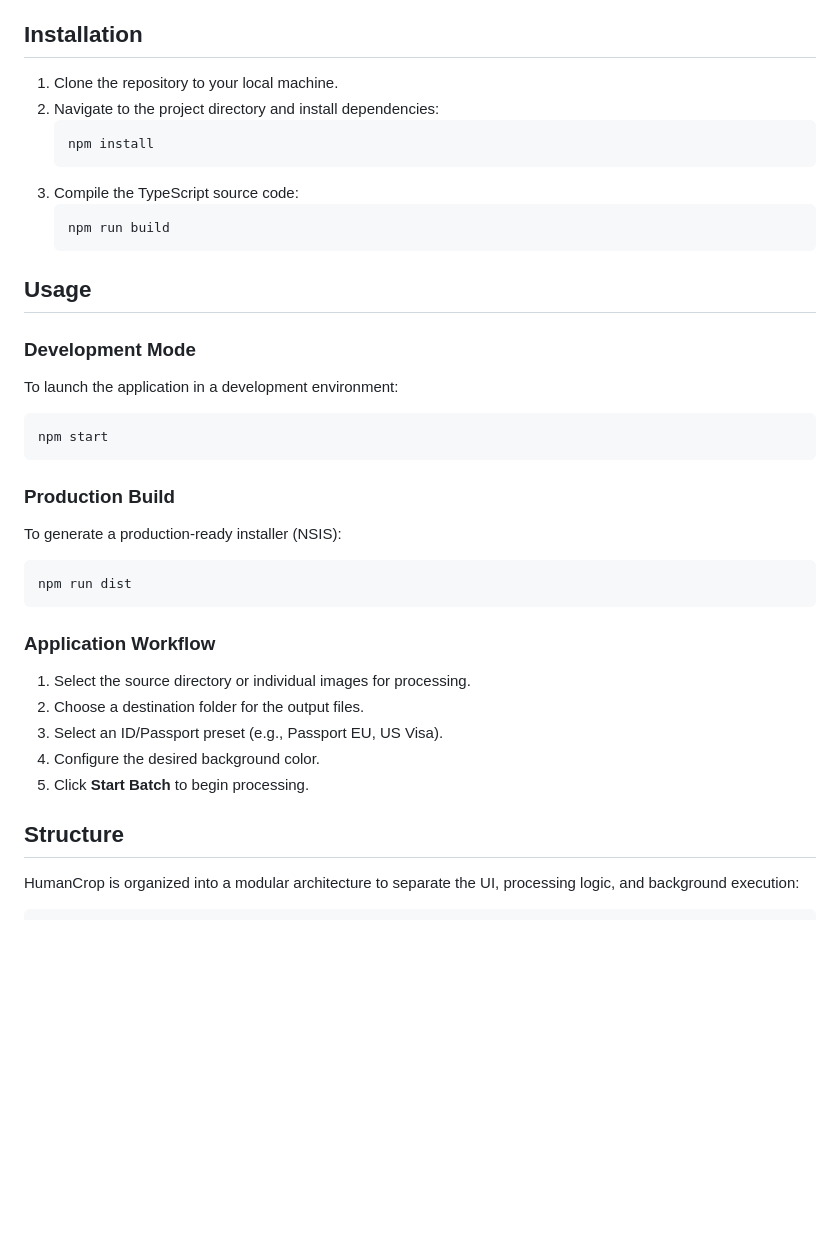
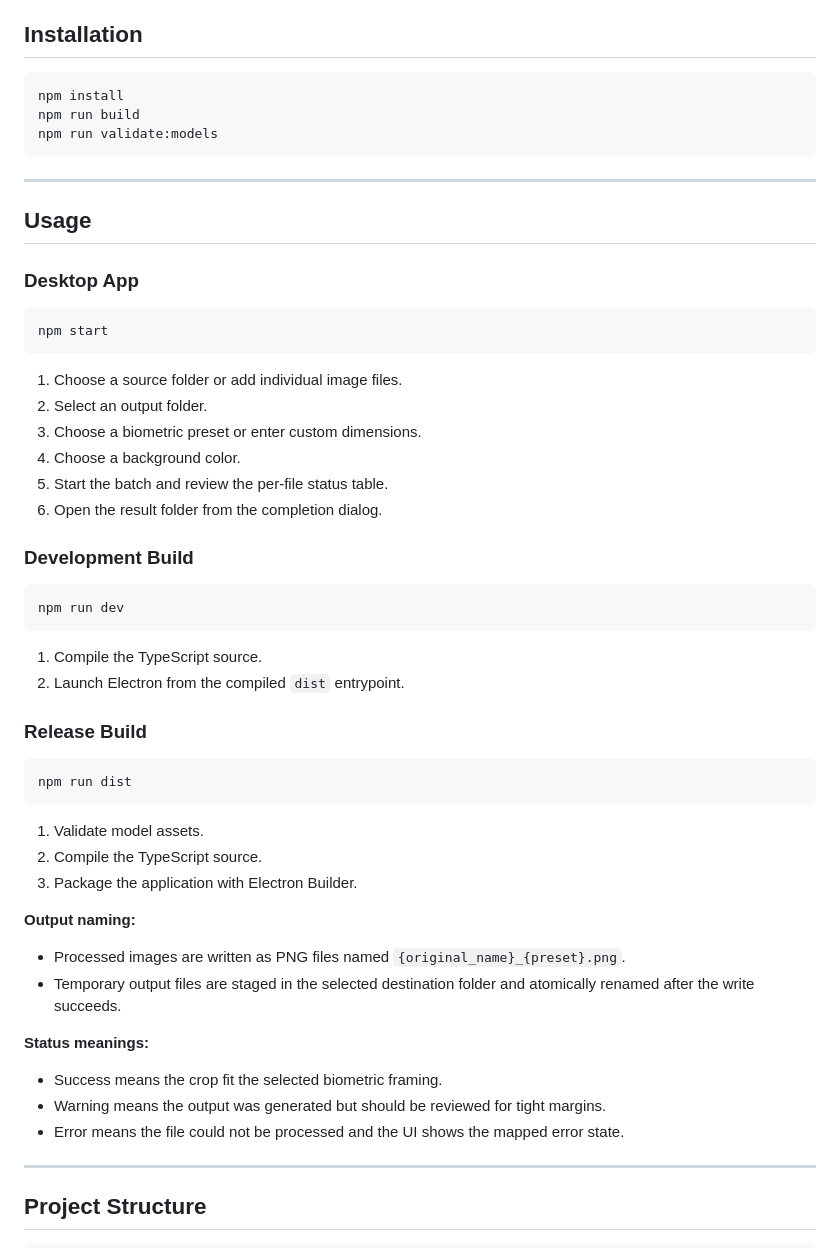
Before and after one commit to roymejia2217/HumanCrop, a Markdown page: README.md, the part around one of its changes. Rendered like a GitHub page; blank space fills up the shorter version.

````diff
--- a/README.md
+++ b/README.md
@@ -35,39 +77,59 @@ HumanCrop is a high-performance desktop application designed for the automated b
 
 ## Installation
 
-1. Clone the repository to your local machine.
-2. Navigate to the project directory and install dependencies:
-   ```powershell
-   npm install
-   ```
-3. Compile the TypeScript source code:
-   ```powershell
-   npm run build
-   ```
+```bash
+npm install
+npm run build
+npm run validate:models
+```
+
+---
 
 ## Usage
 
-### Development Mode
-To launch the application in a development environment:
-```powershell
+### Desktop App
+
+```bash
 npm start
 ```
 
-### Production Build
-To generate a production-ready installer (NSIS):
-```powershell
+1. Choose a source folder or add individual image files.
+2. Select an output folder.
+3. Choose a biometric preset or enter custom dimensions.
+4. Choose a background color.
+5. Start the batch and review the per-file status table.
+6. Open the result folder from the completion dialog.
+
+### Development Build
+
+```bash
+npm run dev
+```
+
+1. Compile the TypeScript source.
+2. Launch Electron from the compiled `dist` entrypoint.
+
+### Release Build
+
+```bash
 npm run dist
 ```
 
-### Application Workflow
-1. Select the source directory or individual images for processing.
-2. Choose a destination folder for the output files.
-3. Select an ID/Passport preset (e.g., Passport EU, US Visa).
-4. Configure the desired background color.
-5. Click **Start Batch** to begin processing.
+1. Validate model assets.
+2. Compile the TypeScript source.
+3. Package the application with Electron Builder.
 
-## Structure
+**Output naming:**
+- Processed images are written as PNG files named `{original_name}_{preset}.png`.
+- Temporary output files are staged in the selected destination folder and atomically renamed after the write succeeds.
 
-HumanCrop is organized into a modular architecture to separate the UI, processing logic, and background execution:
+**Status meanings:**
+- Success means the crop fit the selected biometric framing.
+- Warning means the output was generated but should be reviewed for tight margins.
+- Error means the file could not be processed and the UI shows the mapped error state.
+
+---
+
+## Project Structure
 
 ```
````
Also changed, not shown: other parts of README.md (+149 -64 lines).
